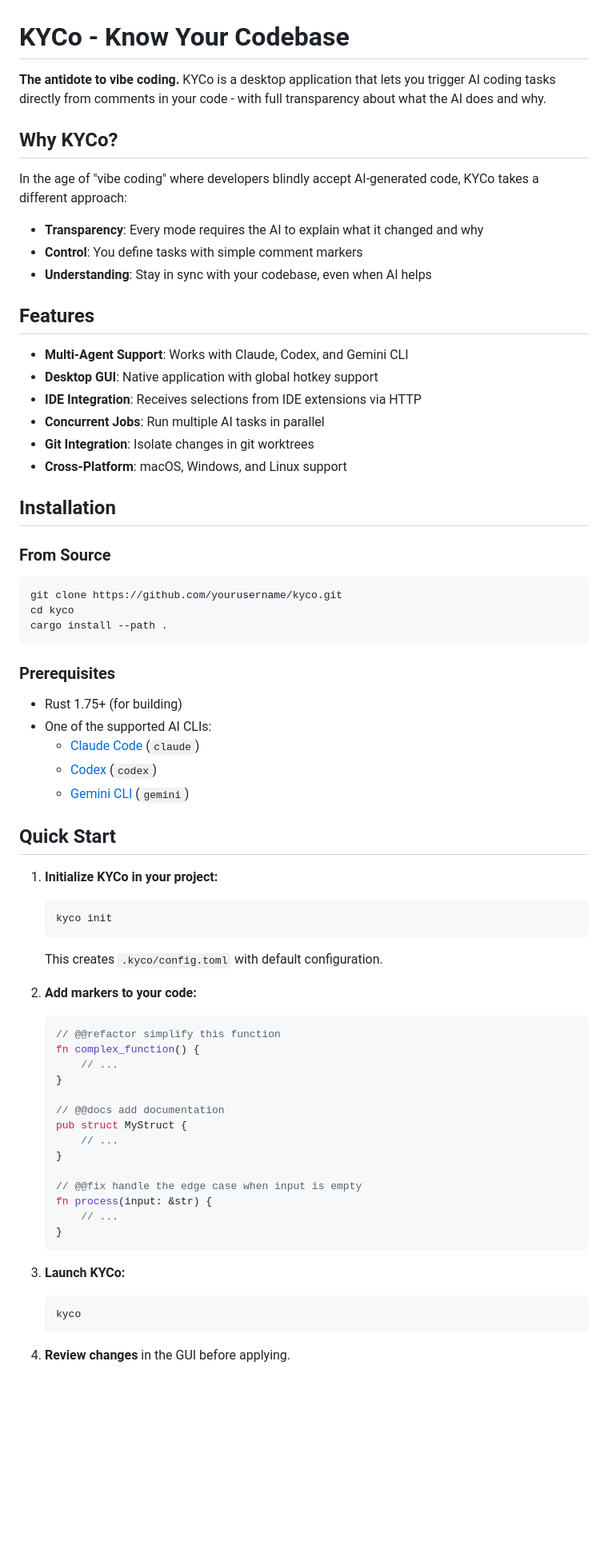
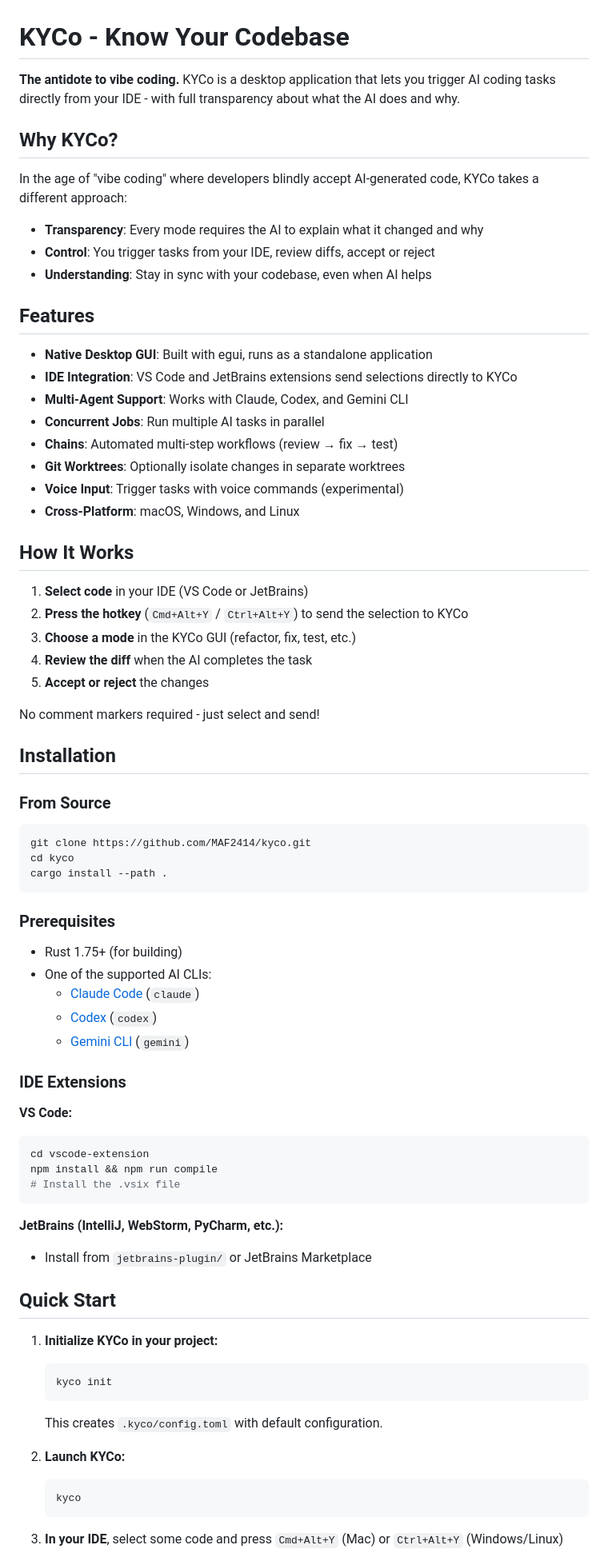
Before and after one commit to MAF2414/kyco, a Markdown page: README.md, the part around one of its changes. Shown at 80% size. Rendered like a GitHub page; blank space fills up the shorter version.

````diff
--- a/README.md
+++ b/README.md
@@ -1,30 +1,42 @@
 # KYCo - Know Your Codebase
 
-**The antidote to vibe coding.** KYCo is a desktop application that lets you trigger AI coding tasks directly from comments in your code - with full transparency about what the AI does and why.
+**The antidote to vibe coding.** KYCo is a desktop application that lets you trigger AI coding tasks directly from your IDE - with full transparency about what the AI does and why.
 
 ## Why KYCo?
 
 In the age of "vibe coding" where developers blindly accept AI-generated code, KYCo takes a different approach:
 
 - **Transparency**: Every mode requires the AI to explain what it changed and why
-- **Control**: You define tasks with simple comment markers
+- **Control**: You trigger tasks from your IDE, review diffs, accept or reject
 - **Understanding**: Stay in sync with your codebase, even when AI helps
 
 ## Features
 
+- **Native Desktop GUI**: Built with egui, runs as a standalone application
+- **IDE Integration**: VS Code and JetBrains extensions send selections directly to KYCo
 - **Multi-Agent Support**: Works with Claude, Codex, and Gemini CLI
-- **Desktop GUI**: Native application with global hotkey support
-- **IDE Integration**: Receives selections from IDE extensions via HTTP
 - **Concurrent Jobs**: Run multiple AI tasks in parallel
-- **Git Integration**: Isolate changes in git worktrees
-- **Cross-Platform**: macOS, Windows, and Linux support
+- **Chains**: Automated multi-step workflows (review → fix → test)
+- **Git Worktrees**: Optionally isolate changes in separate worktrees
+- **Voice Input**: Trigger tasks with voice commands (experimental)
+- **Cross-Platform**: macOS, Windows, and Linux
+
+## How It Works
+
+1. **Select code** in your IDE (VS Code or JetBrains)
+2. **Press the hotkey** (`Cmd+Alt+Y` / `Ctrl+Alt+Y`) to send the selection to KYCo
+3. **Choose a mode** in the KYCo GUI (refactor, fix, test, etc.)
+4. **Review the diff** when the AI completes the task
+5. **Accept or reject** the changes
+
+No comment markers required - just select and send!
 
 ## Installation
 
 ### From Source
 
 ```bash
-git clone https://github.com/yourusername/kyco.git
+git clone https://github.com/MAF2414/kyco.git
 cd kyco
 cargo install --path .
 ```
@@ -37,6 +49,18 @@ cargo install --path .
   - [Codex](https://github.com/openai/codex) (`codex`)
   - [Gemini CLI](https://github.com/google/gemini-cli) (`gemini`)
 
+### IDE Extensions
+
+**VS Code:**
+```bash
+cd vscode-extension
+npm install && npm run compile
+# Install the .vsix file
+```
+
+**JetBrains (IntelliJ, WebStorm, PyCharm, etc.):**
+- Install from `jetbrains-plugin/` or JetBrains Marketplace
+
 ## Quick Start
 
 1. **Initialize KYCo in your project:**
@@ -45,28 +69,10 @@ cargo install --path .
    ```
    This creates `.kyco/config.toml` with default configuration.
 
-2. **Add markers to your code:**
-   ```rust
-   // @@refactor simplify this function
-   fn complex_function() {
-       // ...
-   }
-
-   // @@docs add documentation
-   pub struct MyStruct {
-       // ...
-   }
-
-   // @@fix handle the edge case when input is empty
-   fn process(input: &str) {
-       // ...
-   }
-   ```
-
-3. **Launch KYCo:**
+2. **Launch KYCo:**
    ```bash
    kyco
    ```
 
-4. **Review changes** in the GUI before applying.
+3. **In your IDE**, select some code and press `Cmd+Alt+Y` (Mac) or `Ctrl+Alt+Y` (Windows/Linux)
 
````
Also changed, not shown: other parts of README.md (+48 -33 lines).
